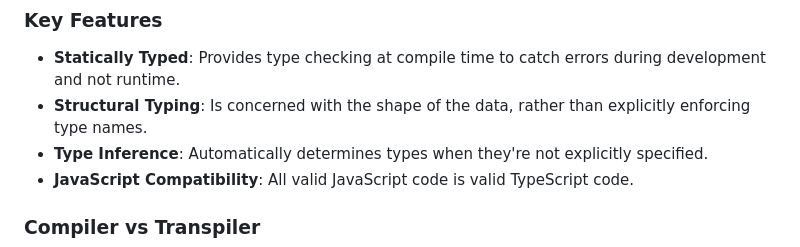
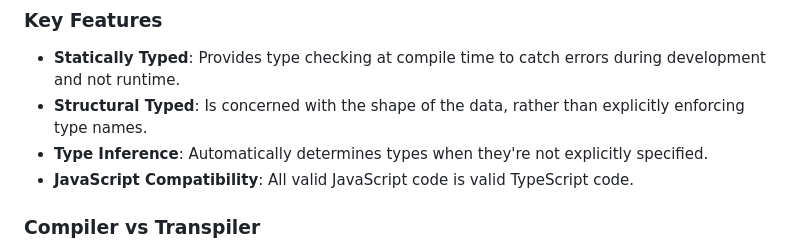
Before and after one commit to Die-Spengergasse/course-wmc-5sem, a Markdown page: 20_Typescript/40_Typescript_Language.md, the part around the change. GitHub-like rendering.

Commit message:
Update Typescript Language

```diff
--- a/20_Typescript/40_Typescript_Language.md
+++ b/20_Typescript/40_Typescript_Language.md
@@ -12,7 +12,7 @@
 
 ### Key Features
 * **Statically Typed**: Provides type checking at compile time to catch errors during development and not runtime.
-* **Structural Typing**: Is concerned with the shape of the data, rather than explicitly enforcing type names.
+* **Structural Typed**: Is concerned with the shape of the data, rather than explicitly enforcing type names.
 * **Type Inference**: Automatically determines types when they're not explicitly specified.
 * **JavaScript Compatibility**: All valid JavaScript code is valid TypeScript code.
 
```
